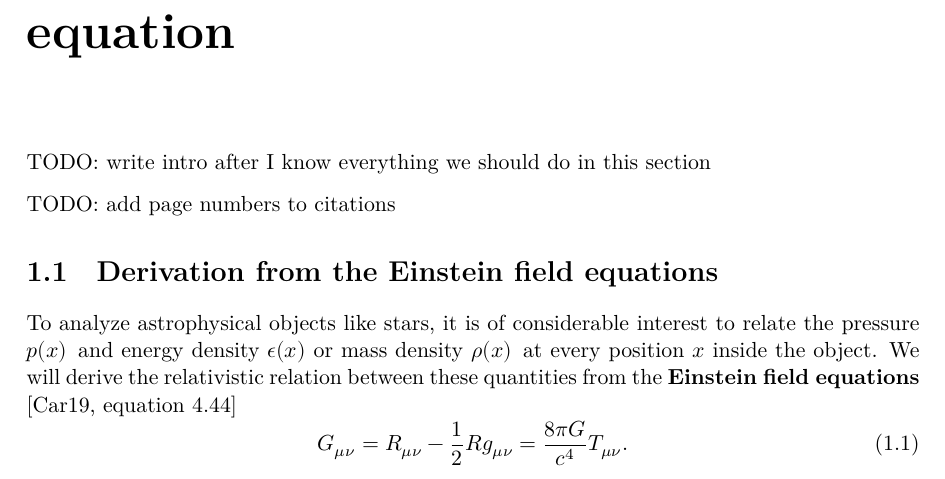
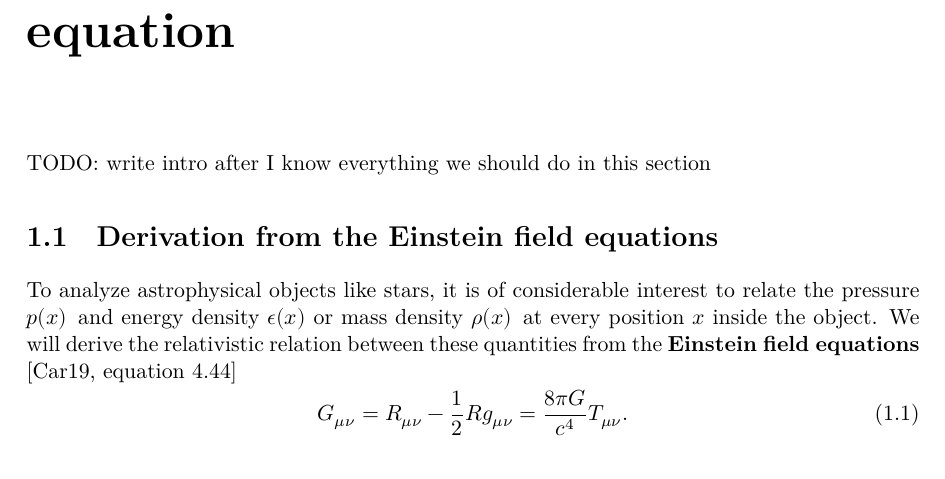
Before and after one commit to hersle/master-thesis, a LaTeX thesis (report/project.tex, which reads report/chapter1/chapter1.tex): part of page 4 of 18, cut so that both start at the same text. Compiled offline with XeLaTeX; TikZ figures are drawn from their code, not taken from saved files.

Commit message:
Removed a completed TODO

```diff
--- a/report/chapter1/chapter1.tex
+++ b/report/chapter1/chapter1.tex
@@ -1,8 +1,6 @@
 \chapter{Tolman-Oppenheimer-Volkoff equation}
 
 TODO: write intro after I know everything we should do in this section
-
-TODO: add page numbers to citations
 
 \section{Derivation from the Einstein field equations}
 \label{sec:tov}
```
